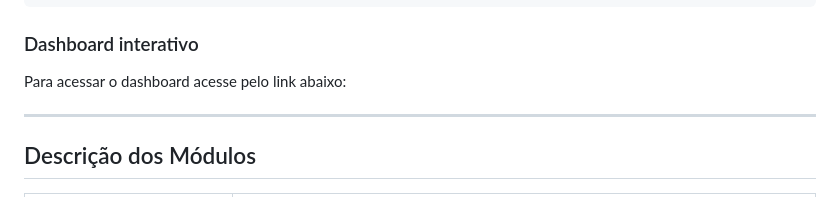
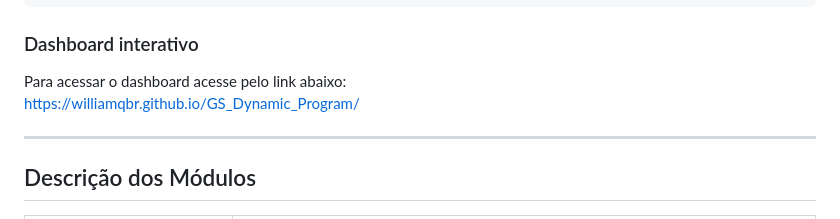
Before and after one commit to williamqbr/GS_Dynamic_Program, a Markdown page: README.md, the part around the change. GitHub-like rendering.

Commit message:
link dashboard

```diff
--- a/README.md
+++ b/README.md
@@ -89,6 +89,7 @@ python src/main.py --figuras      # Gera as 5 figuras obrigatórias em report/
 ### Dashboard interativo
 
 Para acessar o dashboard acesse pelo link abaixo: <br>
+ https://williamqbr.github.io/GS_Dynamic_Program/
 
 ---
 
```
